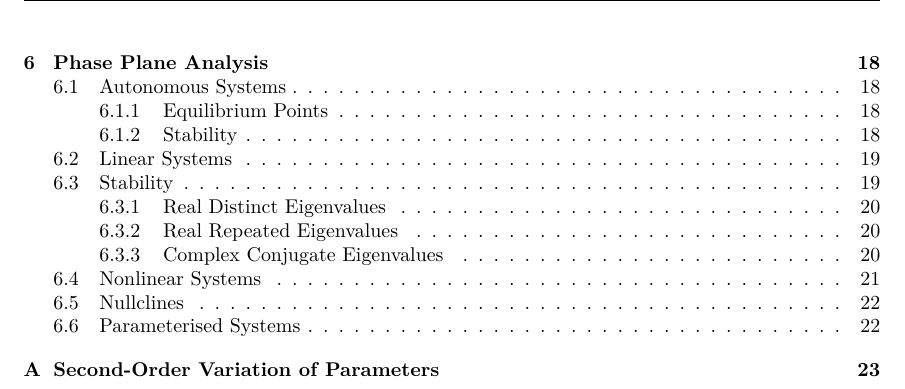
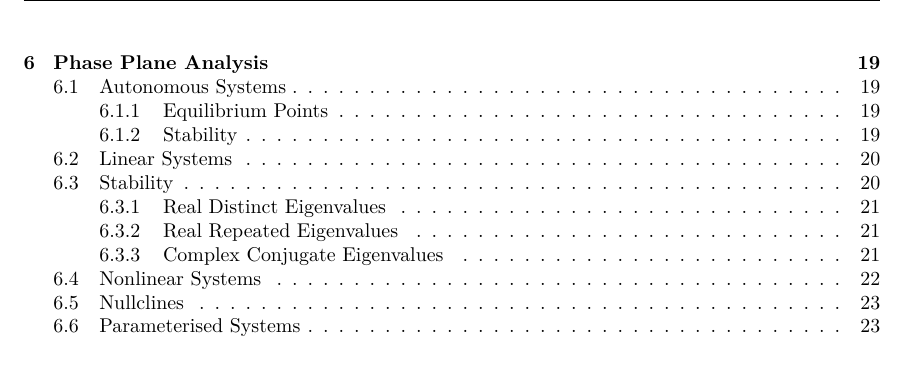
Before and after one commit to Tarang74/MXB225, a LaTeX document (MXB225 Lecture Notes.tex): part of page 3 of 25, cut so that both start at the same text. The pictures show the PDF file MXB225 Lecture Notes.pdf that the author committed with the source.

Commit message:
Remove appendix items from contents page

```diff
--- a/MXB225 Lecture Notes.tex
+++ b/MXB225 Lecture Notes.tex
@@ -1024,7 +1024,7 @@ If by increasing \(\mu\) past \(\mu_0\), the system goes from one equilibrium po
 then the system has a \textbf{pitchfork bifurcation}.
 \newpage
 \begin{appendix}
-    \section{Second-Order Variation of Parameters}
+    \section*{Second-Order Variation of Parameters}
     Consider the following second-order linear ODE
     \begin{equation*}
         a_2\left( t \right) y'' + a_1\left( t \right) y' + a_0\left( t \right) y = f\left( t \right).
```
Also changed, not shown: MXB225 Lecture Notes.pdf.
